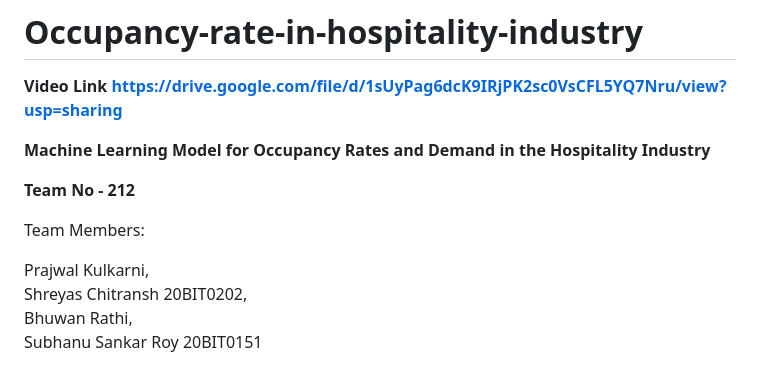
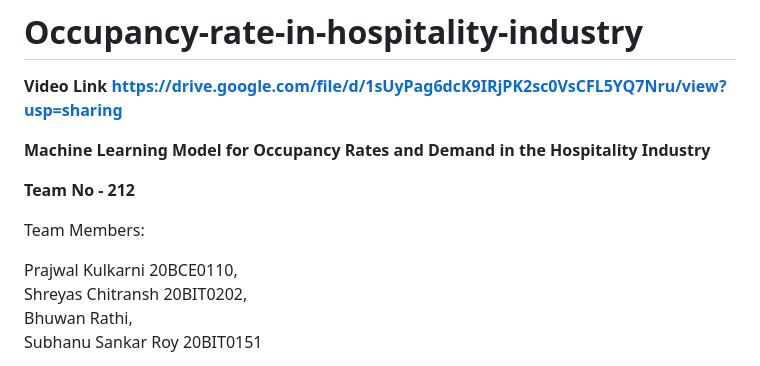
Before and after one commit to PSK47/Occupancy-rate-in-hospitality-industry, a Markdown page: README.md, the part around the change. Rendered like a GitHub page.

```diff
--- a/README.md
+++ b/README.md
@@ -9,7 +9,7 @@
 
 Team Members:
 
-Prajwal Kulkarni,
+Prajwal Kulkarni 20BCE0110,
 Shreyas Chitransh 20BIT0202,
 Bhuwan Rathi,
 Subhanu Sankar Roy 20BIT0151
```
